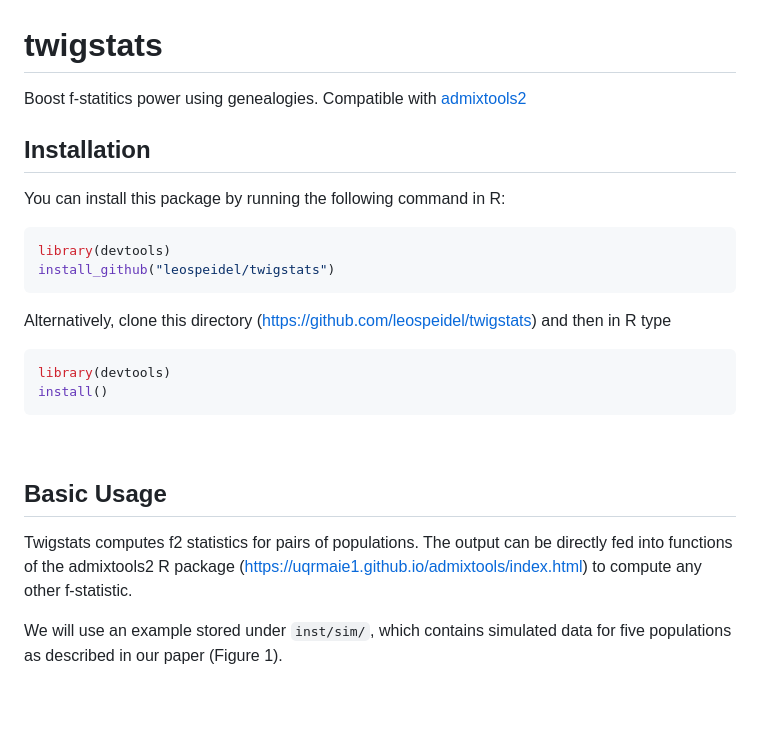
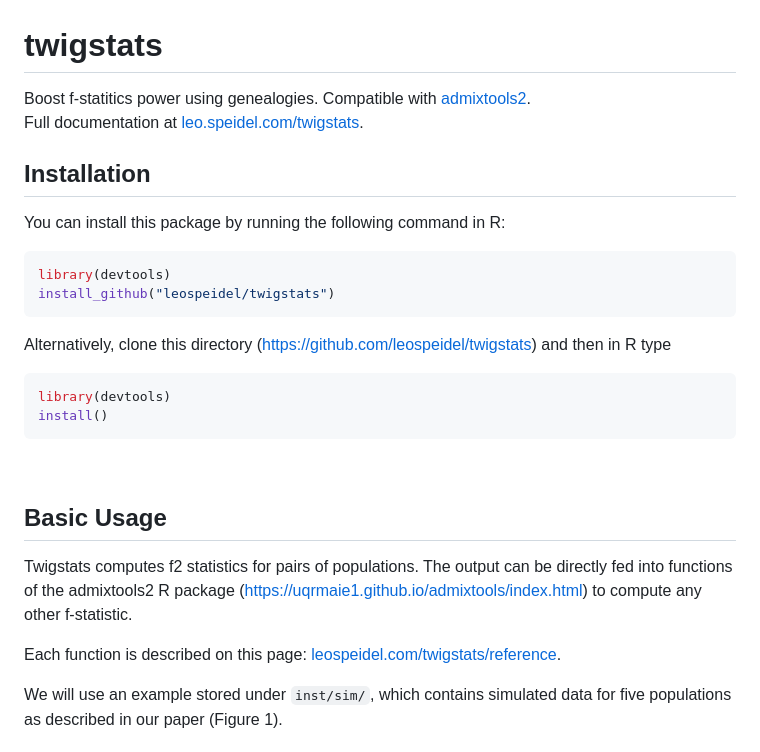
Before and after one commit to leospeidel/twigstats, a Markdown page: README.md, the part around the change. Rendered like a GitHub page; blank space fills up the shorter version.

````diff
--- a/README.md
+++ b/README.md
@@ -1,6 +1,7 @@
 # twigstats
 
-Boost f-statitics power using genealogies. Compatible with [admixtools2](https://uqrmaie1.github.io/admixtools/index.html)
+Boost f-statitics power using genealogies. Compatible with [admixtools2](https://uqrmaie1.github.io/admixtools/index.html).<br/>
+Full documentation at [leo.speidel.com/twigstats](https://leo.speidel.com/twigstats).
 
 ## Installation
 
@@ -15,12 +16,13 @@ Alternatively, clone this directory (https://github.com/leospeidel/twigstats) an
 library(devtools)
 install()
 ```
-
 <br/>
 
 ## Basic Usage
 
 Twigstats computes f2 statistics for pairs of populations. The output can be directly fed into functions of the admixtools2 R package (https://uqrmaie1.github.io/admixtools/index.html) to compute any other f-statistic.<br>
+
+Each function is described on this page: [leospeidel.com/twigstats/reference](https://leospeidel.com/twigstats_old/reference).
 
 We will use an example stored under ```inst/sim/```, which contains simulated data for five populations as described in our paper (Figure 1).
 
````
